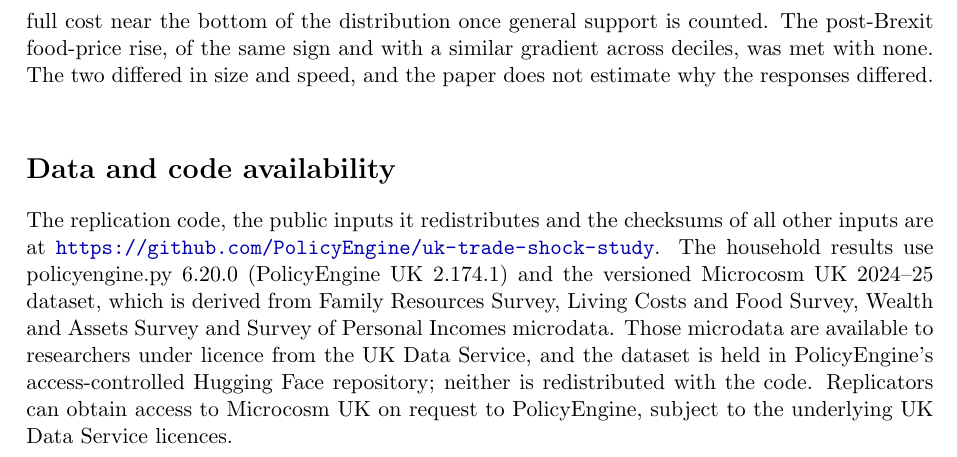
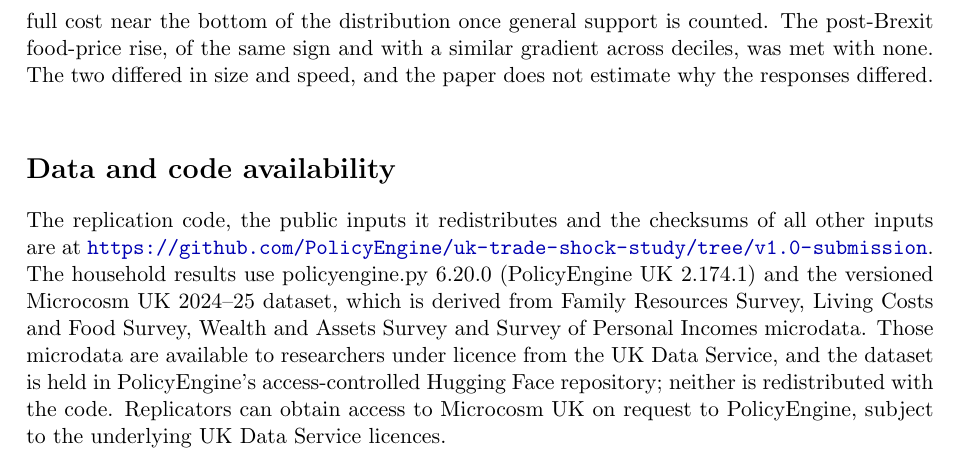
Before and after one commit to PolicyEngine/uk-trade-shock-study, a LaTeX paper (paper/main.tex): part of page 24 of 42, cut so that both start at the same text. Compiled offline with pdfLaTeX.

Commit message:
Cite the v1.0-submission release in the paper and title page
Co-Authored-By: Claude Opus 5.5 <noreply@anthropic.com>

```diff
--- a/paper/main.tex
+++ b/paper/main.tex
@@ -93,7 +93,7 @@ indexation followed a year late.
 \section*{Data and code availability}
 The replication code, the public inputs it redistributes and the
 checksums of all other inputs are at
-\ifdefined\anonymous [repository link withheld for review]\else\url{https://github.com/PolicyEngine/uk-trade-shock-study}\fi. The
+\ifdefined\anonymous [repository link withheld for review]\else\url{https://github.com/PolicyEngine/uk-trade-shock-study/tree/v1.0-submission}\fi. The
 household results use policyengine.py 6.20.0 (PolicyEngine UK
 \SsPolicyEngineVersion) and the versioned Microcosm UK 2024--25
 dataset, which is derived from Family Resources Survey, Living Costs
```
Also changed, not shown: paper/submission/title_page.tex (+1 -1 lines), paper/main.pdf, paper/main_anon.pdf, paper/submission/title_page.pdf, 1 other file.
